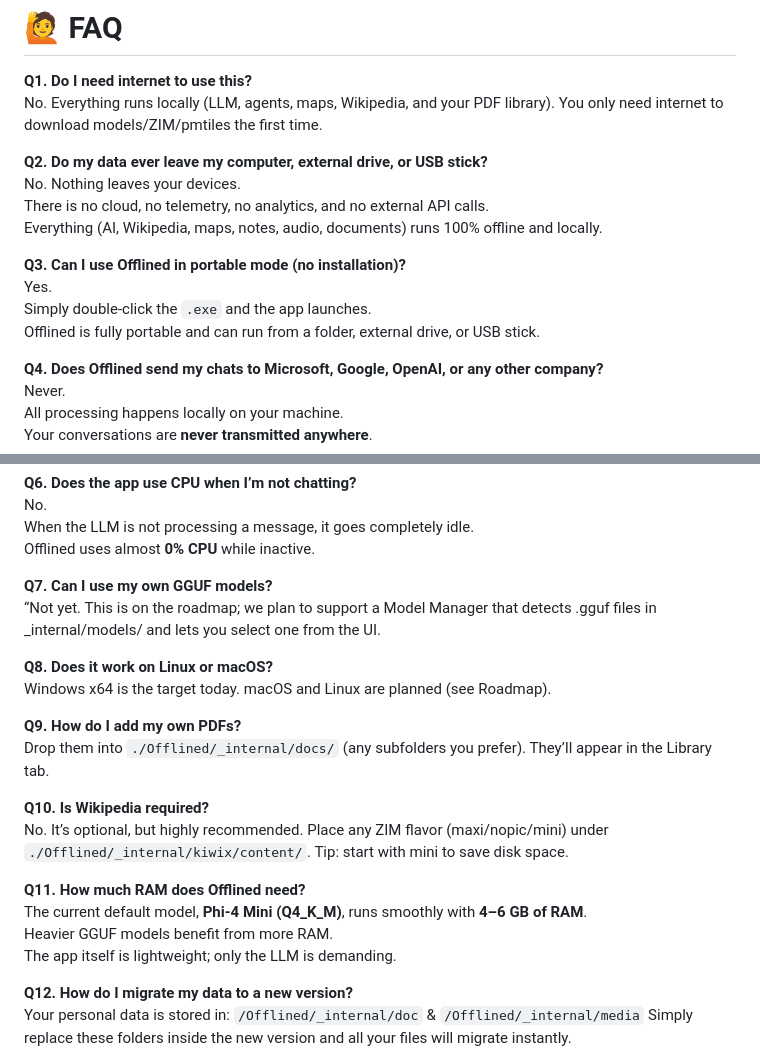
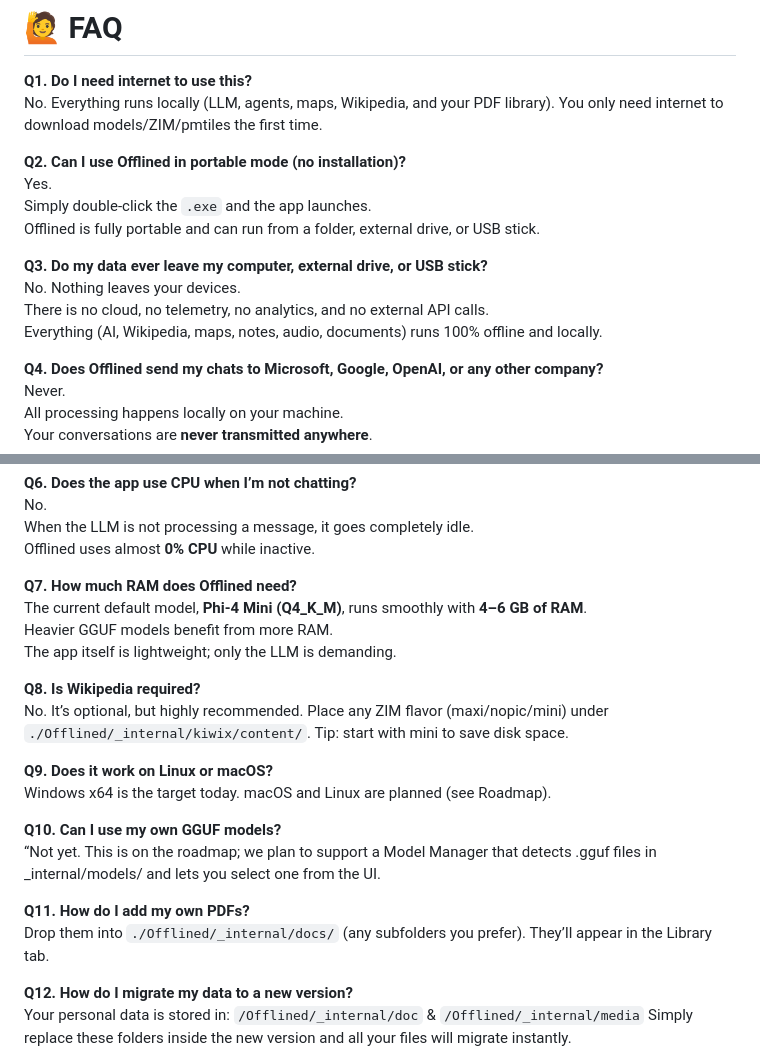
Before and after one commit to Aruvaro-Chulvi/OFFLINED, a Markdown page: README.md, 2 parts joined by grey strips. Drawn GitHub-style.

Commit message:
Update FAQ in README for better readability
Reorganize FAQ section for clarity and consistency.

```diff
--- a/README.md
+++ b/README.md
@@ -303,15 +303,15 @@ https://maps.protomaps.com/builds/
 **Q1. Do I need internet to use this?**
 No. Everything runs locally (LLM, agents, maps, Wikipedia, and your PDF library). You only need internet to download models/ZIM/pmtiles the first time.
 
-**Q2. Do my data ever leave my computer, external drive, or USB stick?**
+**Q2. Can I use Offlined in portable mode (no installation)?**
+Yes.
+Simply double-click the `.exe` and the app launches.
+Offlined is fully portable and can run from a folder, external drive, or USB stick.
+
+**Q3. Do my data ever leave my computer, external drive, or USB stick?**
 No. Nothing leaves your devices.
 There is no cloud, no telemetry, no analytics, and no external API calls.
 Everything (AI, Wikipedia, maps, notes, audio, documents) runs 100% offline and locally.
-
-**Q3. Can I use Offlined in portable mode (no installation)?**
-Yes.
-Simply double-click the `.exe` and the app launches.
-Offlined is fully portable and can run from a folder, external drive, or USB stick.
 
 **Q4. Does Offlined send my chats to Microsoft, Google, OpenAI, or any other company?**
 Never.
@@ -334,23 +334,23 @@ No.
 When the LLM is not processing a message, it goes completely idle.
 Offlined uses almost **0% CPU** while inactive.
 
-**Q7. Can I use my own GGUF models?**
-“Not yet. This is on the roadmap; we plan to support a Model Manager that detects .gguf files in _internal/models/ and lets you select one from the UI.
+**Q7. How much RAM does Offlined need?**
+The current default model, **Phi-4 Mini (Q4_K_M)**, runs smoothly with **4–6 GB of RAM**.
+Heavier GGUF models benefit from more RAM.
+The app itself is lightweight; only the LLM is demanding.
 
-**Q8. Does it work on Linux or macOS?**
-Windows x64 is the target today. macOS and Linux are planned (see Roadmap).
-
-**Q9. How do I add my own PDFs?**
-Drop them into `./Offlined/_internal/docs/` (any subfolders you prefer). They’ll appear in the Library tab.
-
-**Q10. Is Wikipedia required?**
+**Q8. Is Wikipedia required?**
 No. It’s optional, but highly recommended. Place any ZIM flavor (maxi/nopic/mini) under `./Offlined/_internal/kiwix/content/`.
 Tip: start with mini to save disk space.
 
-**Q11. How much RAM does Offlined need?**
-The current default model, **Phi-4 Mini (Q4_K_M)**, runs smoothly with **4–6 GB of RAM**.
-Heavier GGUF models benefit from more RAM.
-The app itself is lightweight; only the LLM is demanding.
+**Q9. Does it work on Linux or macOS?**
+Windows x64 is the target today. macOS and Linux are planned (see Roadmap).
+
+**Q10. Can I use my own GGUF models?**
+“Not yet. This is on the roadmap; we plan to support a Model Manager that detects .gguf files in _internal/models/ and lets you select one from the UI.
+
+**Q11. How do I add my own PDFs?**
+Drop them into `./Offlined/_internal/docs/` (any subfolders you prefer). They’ll appear in the Library tab.
 
 **Q12. How do I migrate my data to a new version?**
 Your personal data is stored in:
```
